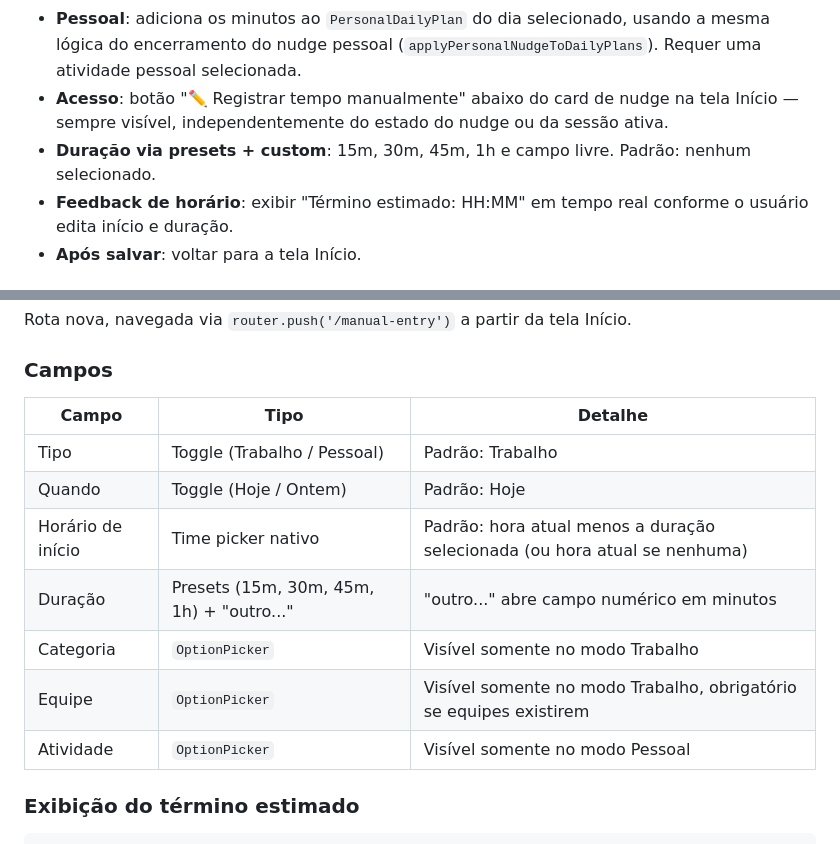
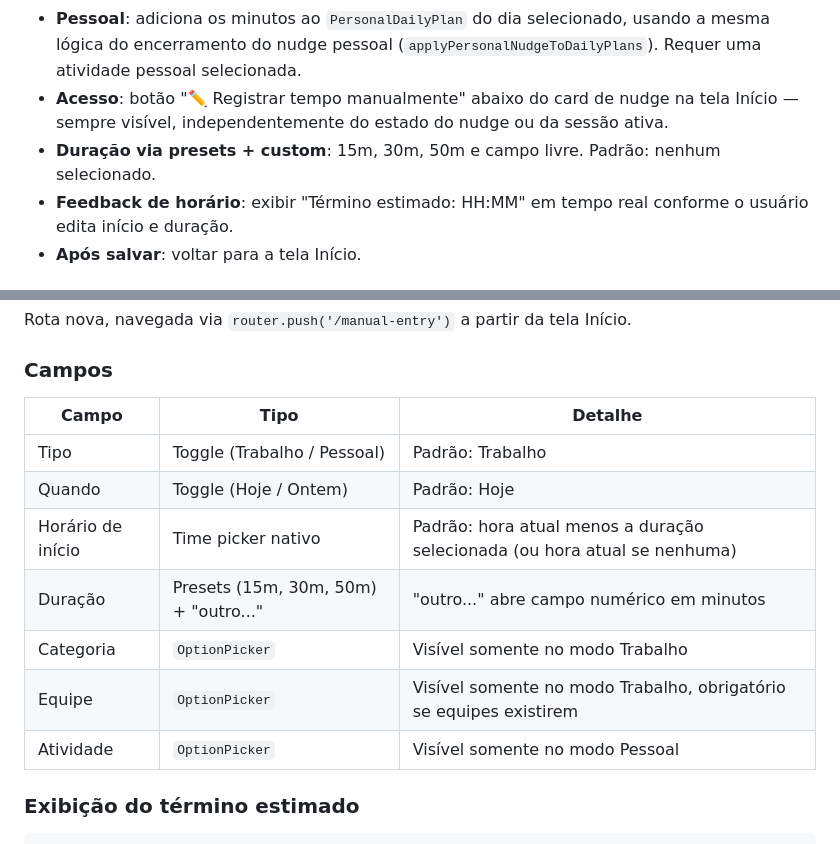
Before and after one commit to alansvieceli/flow-blocks-app, a Markdown page: docs/specs/012-manual-time-entry.md, 2 parts joined by grey strips. Rendered like a GitHub page.

Commit message:
docs: update spec 012 presets (45m→50m, remove 1h); add spec 016 - edição de sessão no histórico

```diff
--- a/docs/specs/012-manual-time-entry.md
+++ b/docs/specs/012-manual-time-entry.md
@@ -15,7 +15,7 @@ O usuário frequentemente esquece de iniciar o timer, mas sabe quanto tempo fico
 - **Trabalho**: cria uma `Session` com `startedAt`, `endedAt` e `durationSeconds` calculados; requer categoria e, se houver equipes cadastradas, equipe.
 - **Pessoal**: adiciona os minutos ao `PersonalDailyPlan` do dia selecionado, usando a mesma lógica do encerramento do nudge pessoal (`applyPersonalNudgeToDailyPlans`). Requer uma atividade pessoal selecionada.
 - **Acesso**: botão "✏️ Registrar tempo manualmente" abaixo do card de nudge na tela Início — sempre visível, independentemente do estado do nudge ou da sessão ativa.
-- **Duração via presets + custom**: 15m, 30m, 45m, 1h e campo livre. Padrão: nenhum selecionado.
+- **Duração via presets + custom**: 15m, 30m, 50m e campo livre. Padrão: nenhum selecionado.
 - **Feedback de horário**: exibir "Término estimado: HH:MM" em tempo real conforme o usuário edita início e duração.
 - **Após salvar**: voltar para a tela Início.
 
@@ -33,15 +33,15 @@ Rota nova, navegada via `router.push('/manual-entry')` a partir da tela Início.
 
 ### Campos
 
-| Campo             | Tipo                                     | Detalhe                                                                   |
-| ----------------- | ---------------------------------------- | ------------------------------------------------------------------------- |
-| Tipo              | Toggle (Trabalho / Pessoal)              | Padrão: Trabalho                                                          |
-| Quando            | Toggle (Hoje / Ontem)                    | Padrão: Hoje                                                              |
-| Horário de início | Time picker nativo                       | Padrão: hora atual menos a duração selecionada (ou hora atual se nenhuma) |
-| Duração           | Presets (15m, 30m, 45m, 1h) + "outro..." | "outro..." abre campo numérico em minutos                                 |
-| Categoria         | `OptionPicker`                           | Visível somente no modo Trabalho                                          |
-| Equipe            | `OptionPicker`                           | Visível somente no modo Trabalho, obrigatório se equipes existirem        |
-| Atividade         | `OptionPicker`                           | Visível somente no modo Pessoal                                           |
+| Campo             | Tipo                                 | Detalhe                                                                   |
+| ----------------- | ------------------------------------ | ------------------------------------------------------------------------- |
+| Tipo              | Toggle (Trabalho / Pessoal)          | Padrão: Trabalho                                                          |
+| Quando            | Toggle (Hoje / Ontem)                | Padrão: Hoje                                                              |
+| Horário de início | Time picker nativo                   | Padrão: hora atual menos a duração selecionada (ou hora atual se nenhuma) |
+| Duração           | Presets (15m, 30m, 50m) + "outro..." | "outro..." abre campo numérico em minutos                                 |
+| Categoria         | `OptionPicker`                       | Visível somente no modo Trabalho                                          |
+| Equipe            | `OptionPicker`                       | Visível somente no modo Trabalho, obrigatório se equipes existirem        |
+| Atividade         | `OptionPicker`                       | Visível somente no modo Pessoal                                           |
 
 ### Exibição do término estimado
 
```
Also changed, not shown: other parts of docs/specs/012-manual-time-entry.md (+1 -1 lines), docs/specs/016-session-edit.md (added, +71 -0 lines).
